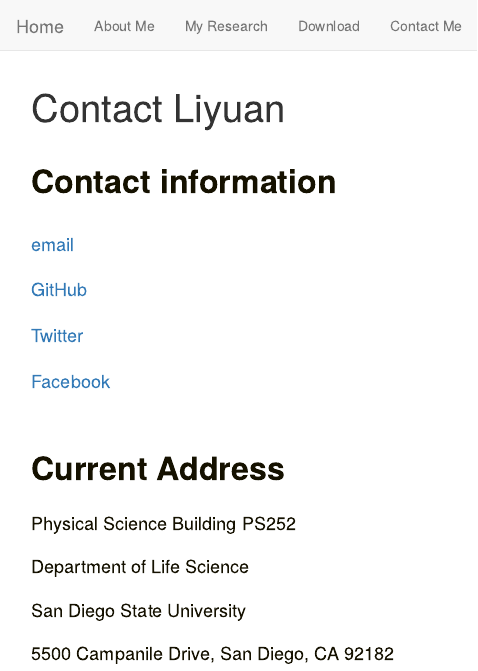
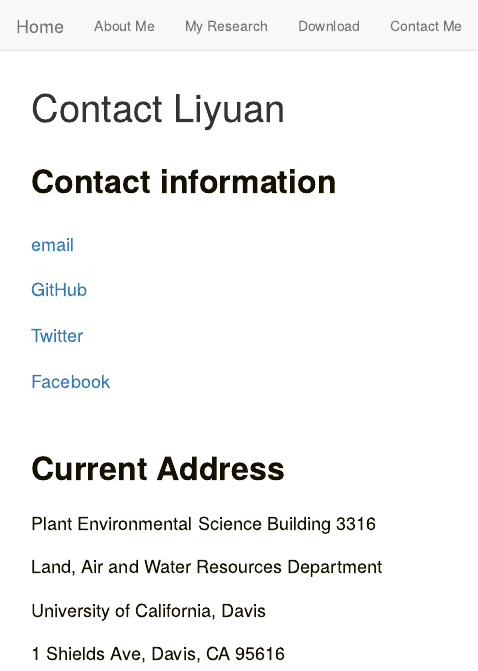
Before and after one commit to email-lhe/email-lhe.github.io, an R Markdown document (contactme.Rmd): the page in a window 1100 px wide, from its top. Rendered offline with R 4.5, knitr and Pandoc, with nearby package versions.

Commit message:
Update contactme.Rmd
update

```diff
--- a/contactme.Rmd
+++ b/contactme.Rmd
@@ -15,10 +15,10 @@ title: "Contact Liyuan"
 </font> <font color="#151100"> <font size=6x>**Current Address**
 <br>
 
-## <left> <font size=4x> Physical Science Building PS252
+## <left> <font size=4x> Plant Environmental Science Building 3316
 
-## <left> <font size=4x> Department of Life Science
+## <left> <font size=4x> Land, Air and Water Resources Department
 
-## <left> <font size=4x> San Diego State University
+## <left> <font size=4x> University of California, Davis
 
-## <left> <font size=4x> 5500 Campanile Drive, San Diego, CA 92182
+## <left> <font size=4x> 1 Shields Ave, Davis, CA 95616
```
